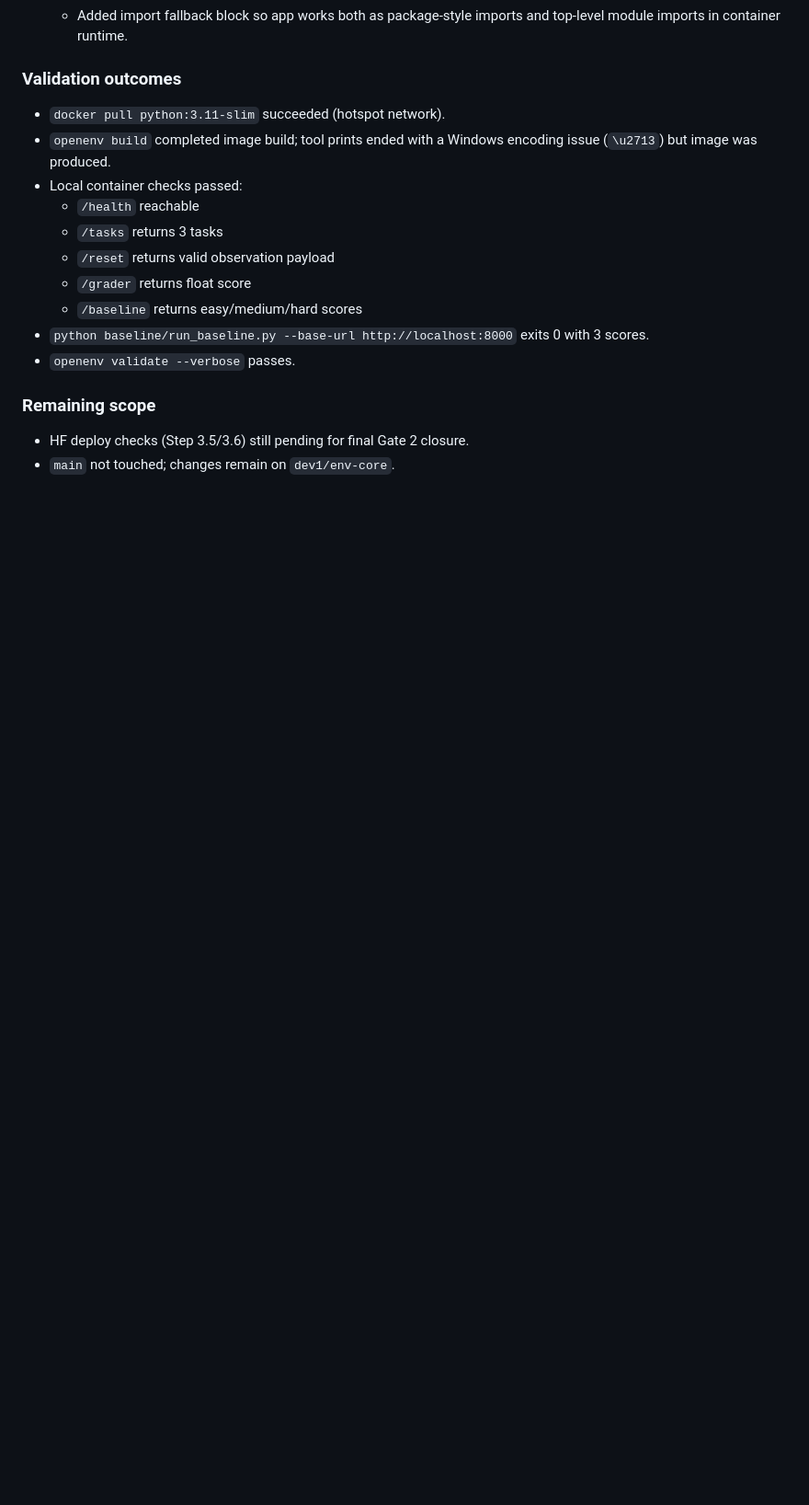
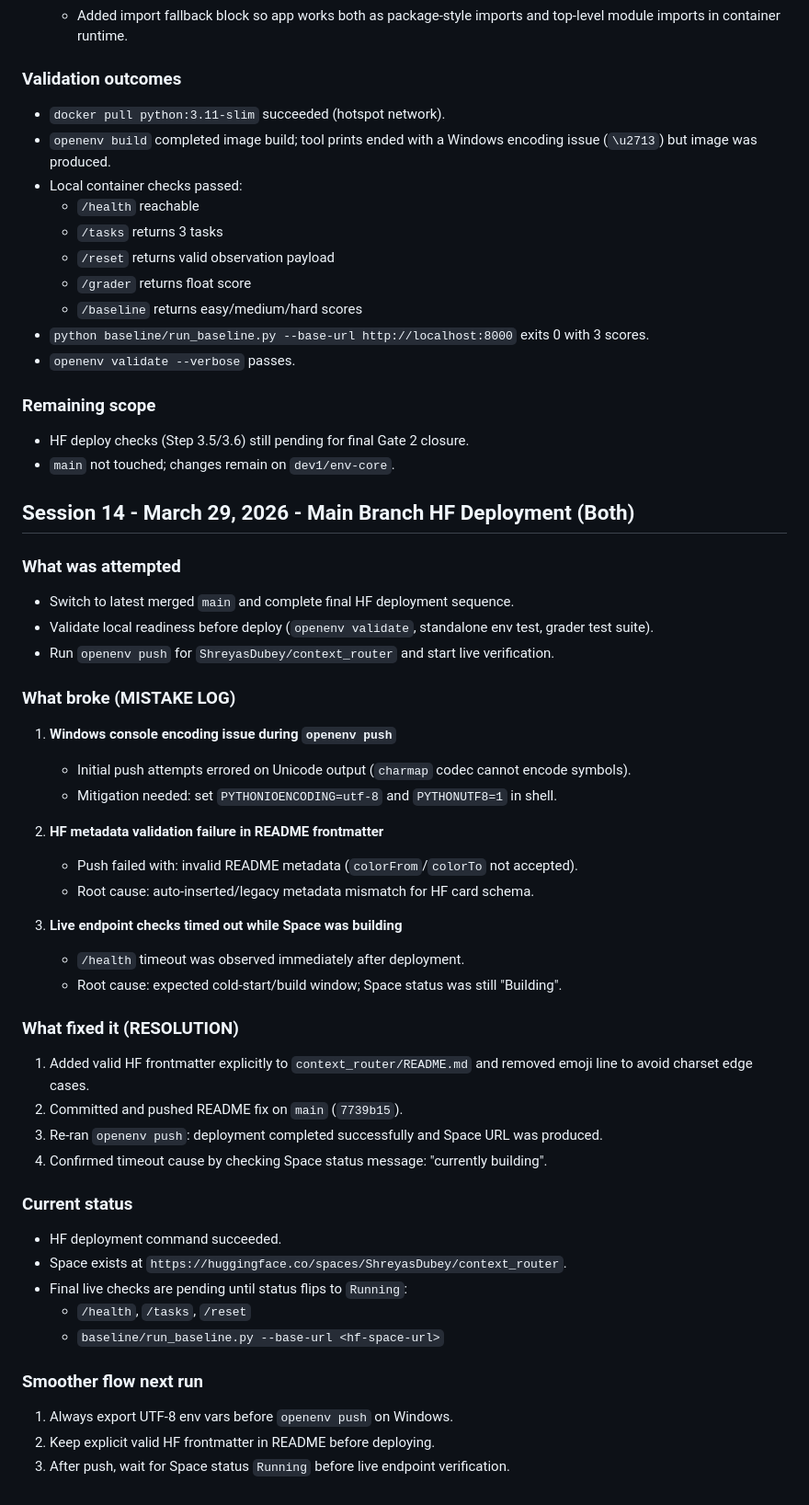
Before and after one commit to Samarth-Goyal-1401/OpenEnv_Meta_AI_Hackathon_Project, a Markdown page: MISTAKES.md, the part around the change. Shown at 92% size. Drawn GitHub-style; blank space fills up the shorter version.

Commit message:
[dev1] docs: update MISTAKES.md with deployment timing tip

```diff
--- a/MISTAKES.md
+++ b/MISTAKES.md
@@ -849,3 +849,41 @@ python baseline/run_baseline.py --base-url https://<your-space>.hf.space
 ### Remaining scope
 - HF deploy checks (Step 3.5/3.6) still pending for final Gate 2 closure.
 - `main` not touched; changes remain on `dev1/env-core`.
+
+## Session 14 - March 29, 2026 - Main Branch HF Deployment (Both)
+
+### What was attempted
+- Switch to latest merged `main` and complete final HF deployment sequence.
+- Validate local readiness before deploy (`openenv validate`, standalone env test, grader test suite).
+- Run `openenv push` for `ShreyasDubey/context_router` and start live verification.
+
+### What broke (MISTAKE LOG)
+1. **Windows console encoding issue during `openenv push`**
+   - Initial push attempts errored on Unicode output (`charmap` codec cannot encode symbols).
+   - Mitigation needed: set `PYTHONIOENCODING=utf-8` and `PYTHONUTF8=1` in shell.
+
+2. **HF metadata validation failure in README frontmatter**
+   - Push failed with: invalid README metadata (`colorFrom`/`colorTo` not accepted).
+   - Root cause: auto-inserted/legacy metadata mismatch for HF card schema.
+
+3. **Live endpoint checks timed out while Space was building**
+   - `/health` timeout was observed immediately after deployment.
+   - Root cause: expected cold-start/build window; Space status was still "Building".
+
+### What fixed it (RESOLUTION)
+1. Added valid HF frontmatter explicitly to `context_router/README.md` and removed emoji line to avoid charset edge cases.
+2. Committed and pushed README fix on `main` (`7739b15`).
+3. Re-ran `openenv push`: deployment completed successfully and Space URL was produced.
+4. Confirmed timeout cause by checking Space status message: "currently building".
+
+### Current status
+- HF deployment command succeeded.
+- Space exists at `https://huggingface.co/spaces/ShreyasDubey/context_router`.
+- Final live checks are pending until status flips to `Running`:
+  - `/health`, `/tasks`, `/reset`
+  - `baseline/run_baseline.py --base-url <hf-space-url>`
+
+### Smoother flow next run
+1. Always export UTF-8 env vars before `openenv push` on Windows.
+2. Keep explicit valid HF frontmatter in README before deploying.
+3. After push, wait for Space status `Running` before live endpoint verification.
```
